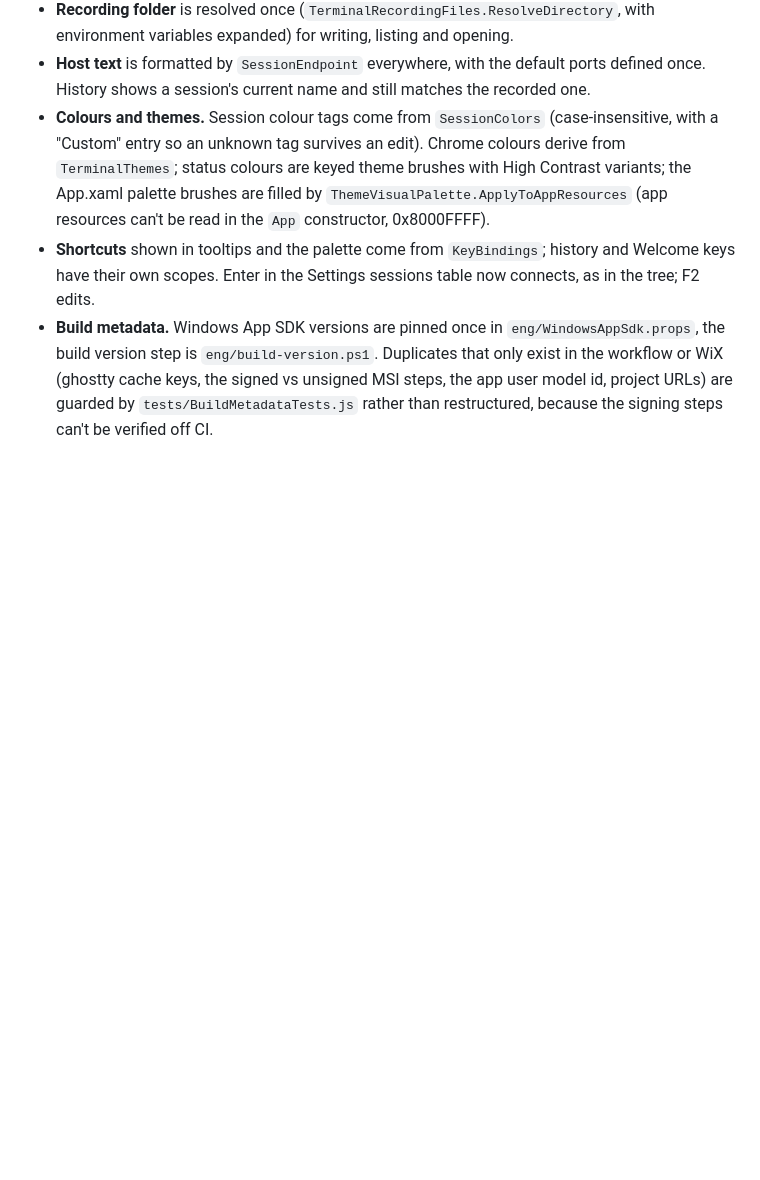
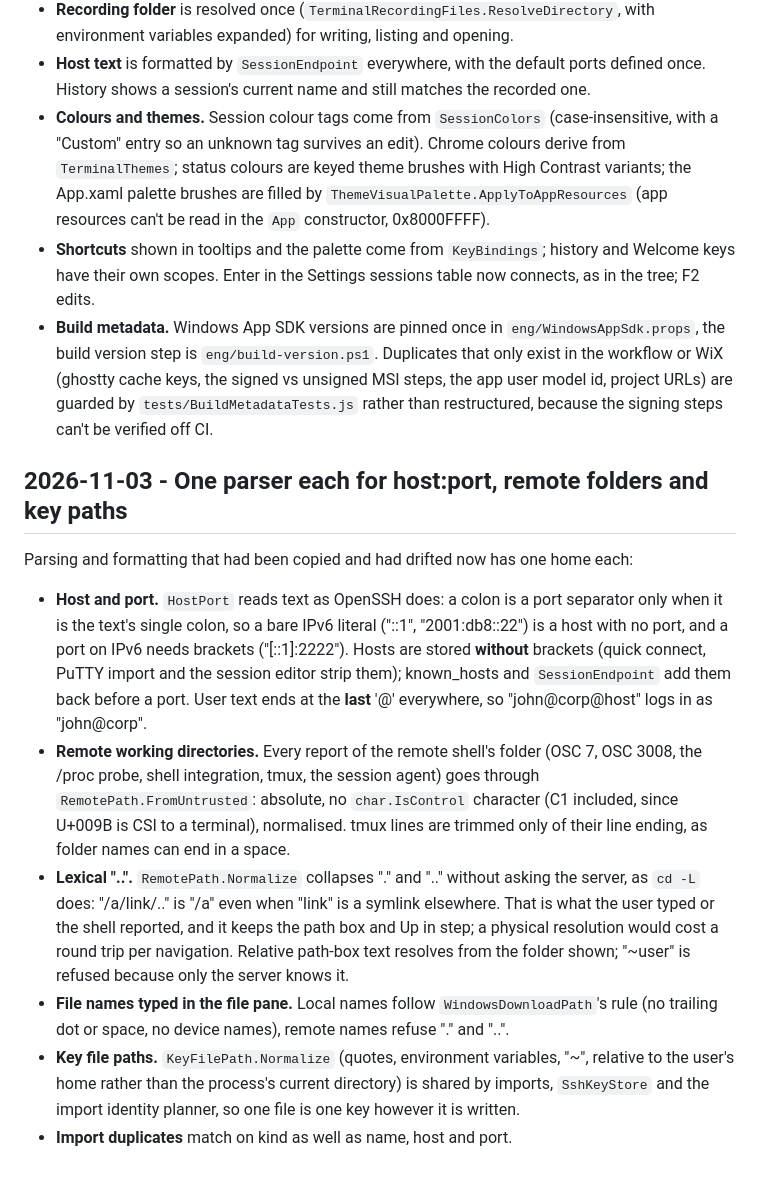
Before and after one commit to bpbp-boop/resesh, a Markdown page: DECISIONS.md, the part around the change. Rendered like a GitHub page; blank space fills up the shorter version.

Commit message:
Record the single-parser rules for hosts, remote folders and key paths
Co-Authored-By: Claude Opus 5.5 <noreply@anthropic.com>

```diff
--- a/DECISIONS.md
+++ b/DECISIONS.md
@@ -2090,3 +2090,31 @@ could disagree. The rules that replaced them:
   workflow or WiX (ghostty cache keys, the signed vs unsigned MSI steps, the app user model
   id, project URLs) are guarded by `tests/BuildMetadataTests.js` rather than restructured,
   because the signing steps can't be verified off CI.
+
+## 2026-11-03 - One parser each for host:port, remote folders and key paths
+
+Parsing and formatting that had been copied and had drifted now has one home each:
+
+- **Host and port.** `HostPort` reads text as OpenSSH does: a colon is a port separator only
+  when it is the text's single colon, so a bare IPv6 literal ("::1", "2001:db8::22") is a
+  host with no port, and a port on IPv6 needs brackets ("[::1]:2222"). Hosts are stored
+  **without** brackets (quick connect, PuTTY import and the session editor strip them);
+  known_hosts and `SessionEndpoint` add them back before a port. User text ends at the
+  **last** '@' everywhere, so "john@corp@host" logs in as "john@corp".
+- **Remote working directories.** Every report of the remote shell's folder (OSC 7, OSC
+  3008, the /proc probe, shell integration, tmux, the session agent) goes through
+  `RemotePath.FromUntrusted`: absolute, no `char.IsControl` character (C1 included, since
+  U+009B is CSI to a terminal), normalised. tmux lines are trimmed only of their line
+  ending, as folder names can end in a space.
+- **Lexical "..".** `RemotePath.Normalize` collapses "." and ".." without asking the server,
+  as `cd -L` does: "/a/link/.." is "/a" even when "link" is a symlink elsewhere. That is
+  what the user typed or the shell reported, and it keeps the path box and Up in step; a
+  physical resolution would cost a round trip per navigation. Relative path-box text
+  resolves from the folder shown; "~user" is refused because only the server knows it.
+- **File names typed in the file pane.** Local names follow `WindowsDownloadPath`'s rule
+  (no trailing dot or space, no device names), remote names refuse "." and "..".
+- **Key file paths.** `KeyFilePath.Normalize` (quotes, environment variables, "~", relative
+  to the user's home rather than the process's current directory) is shared by imports,
+  `SshKeyStore` and the import identity planner, so one file is one key however it is
+  written.
+- **Import duplicates** match on kind as well as name, host and port.
```
